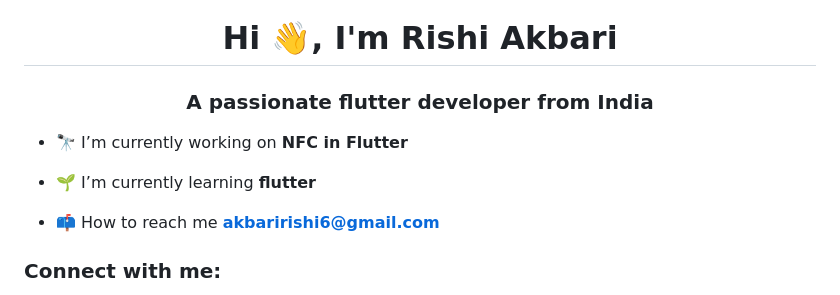
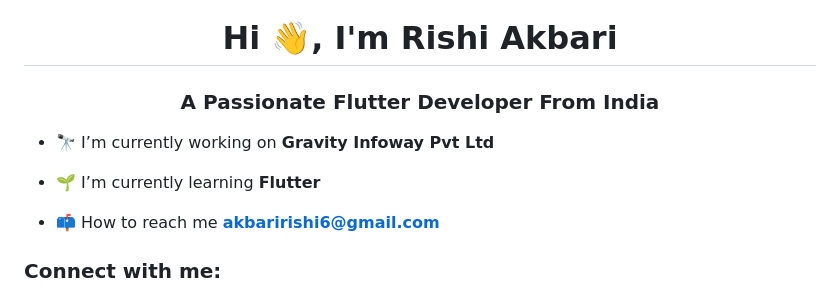
Before and after one commit to rishiakbari/rishiakbari, a Markdown page: README.md, the part around the change. GitHub-like rendering.

```diff
--- a/README.md
+++ b/README.md
@@ -1,9 +1,9 @@
 <h1 align="center">Hi 👋, I'm Rishi Akbari</h1>
-<h3 align="center">A passionate flutter developer from India</h3>
+<h3 align="center">A Passionate Flutter Developer From India</h3>
 
-- 🔭 I’m currently working on **NFC in Flutter**
+- 🔭 I’m currently working on **Gravity Infoway Pvt Ltd**
 
-- 🌱 I’m currently learning **flutter**
+- 🌱 I’m currently learning **Flutter**
 
 - 📫 How to reach me **akbaririshi6@gmail.com**
 
```
